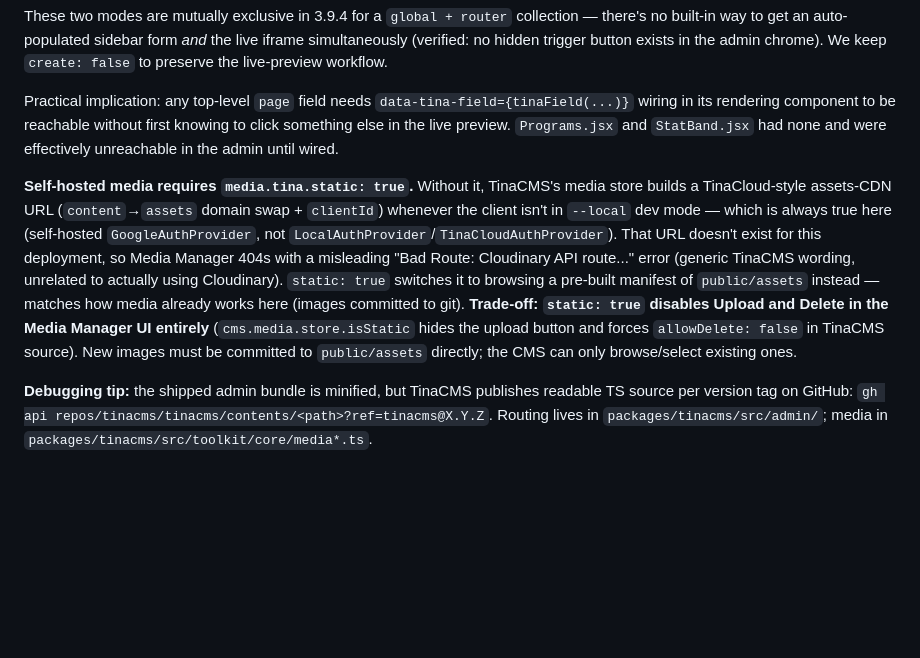
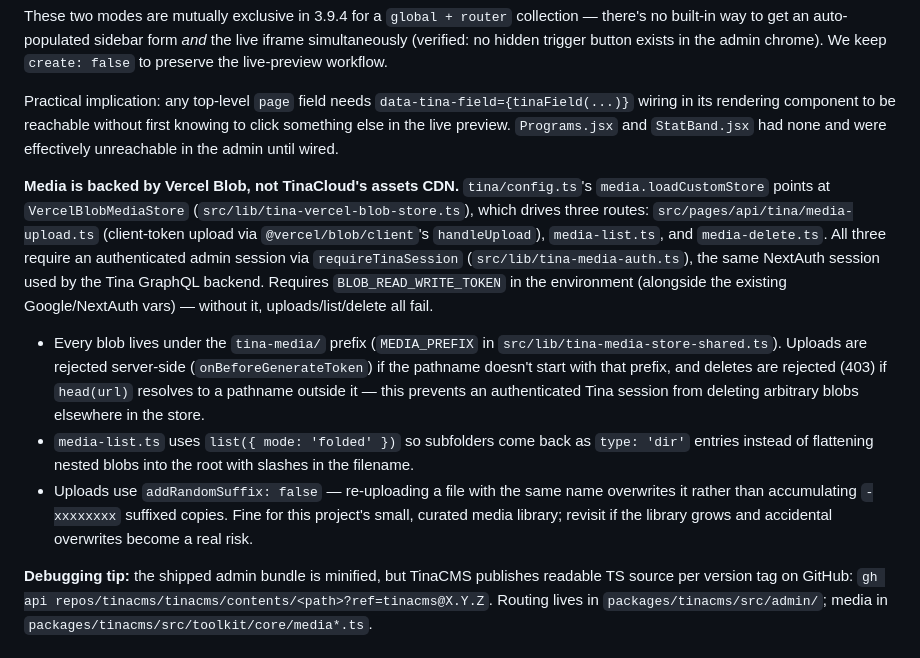
Before and after one commit to centaurusboosters/centaurusboosters.org, a Markdown page: CLAUDE.md, the part around the change. GitHub-like rendering; blank space fills up the shorter version.

Commit message:
Document the Vercel Blob media store setup
Replaces the stale media.tina.static:true description (from the prior
iteration) with how the current VercelBlobMediaStore actually works:
prefix scoping, folder support, no random suffix, and the
BLOB_READ_WRITE_TOKEN requirement.

Co-Authored-By: Claude Sonnet 5 <noreply@anthropic.com>

```diff
--- a/CLAUDE.md
+++ b/CLAUDE.md
@@ -63,7 +63,11 @@ These two modes are mutually exclusive in 3.9.4 for a `global + router` collecti
 
 Practical implication: any top-level `page` field needs `data-tina-field={tinaField(...)}` wiring in its rendering component to be reachable without first knowing to click something else in the live preview. `Programs.jsx` and `StatBand.jsx` had none and were effectively unreachable in the admin until wired.
 
-**Self-hosted media requires `media.tina.static: true`.** Without it, TinaCMS's media store builds a TinaCloud-style assets-CDN URL (`content`→`assets` domain swap + `clientId`) whenever the client isn't in `--local` dev mode — which is always true here (self-hosted `GoogleAuthProvider`, not `LocalAuthProvider`/`TinaCloudAuthProvider`). That URL doesn't exist for this deployment, so Media Manager 404s with a misleading "Bad Route: Cloudinary API route..." error (generic TinaCMS wording, unrelated to actually using Cloudinary). `static: true` switches it to browsing a pre-built manifest of `public/assets` instead — matches how media already works here (images committed to git). **Trade-off: `static: true` disables Upload and Delete in the Media Manager UI entirely** (`cms.media.store.isStatic` hides the upload button and forces `allowDelete: false` in TinaCMS source). New images must be committed to `public/assets` directly; the CMS can only browse/select existing ones.
+**Media is backed by Vercel Blob, not TinaCloud's assets CDN.** `tina/config.ts`'s `media.loadCustomStore` points at `VercelBlobMediaStore` (`src/lib/tina-vercel-blob-store.ts`), which drives three routes: `src/pages/api/tina/media-upload.ts` (client-token upload via `@vercel/blob/client`'s `handleUpload`), `media-list.ts`, and `media-delete.ts`. All three require an authenticated admin session via `requireTinaSession` (`src/lib/tina-media-auth.ts`), the same NextAuth session used by the Tina GraphQL backend. Requires `BLOB_READ_WRITE_TOKEN` in the environment (alongside the existing Google/NextAuth vars) — without it, uploads/list/delete all fail.
+
+- Every blob lives under the `tina-media/` prefix (`MEDIA_PREFIX` in `src/lib/tina-media-store-shared.ts`). Uploads are rejected server-side (`onBeforeGenerateToken`) if the pathname doesn't start with that prefix, and deletes are rejected (403) if `head(url)` resolves to a pathname outside it — this prevents an authenticated Tina session from deleting arbitrary blobs elsewhere in the store.
+- `media-list.ts` uses `list({ mode: 'folded' })` so subfolders come back as `type: 'dir'` entries instead of flattening nested blobs into the root with slashes in the filename.
+- Uploads use `addRandomSuffix: false` — re-uploading a file with the same name overwrites it rather than accumulating `-xxxxxxxx` suffixed copies. Fine for this project's small, curated media library; revisit if the library grows and accidental overwrites become a real risk.
 
 **Debugging tip:** the shipped admin bundle is minified, but TinaCMS publishes readable TS source per version tag on GitHub: `gh api repos/tinacms/tinacms/contents/<path>?ref=tinacms@X.Y.Z`. Routing lives in `packages/tinacms/src/admin/`; media in `packages/tinacms/src/toolkit/core/media*.ts`.
 
```
